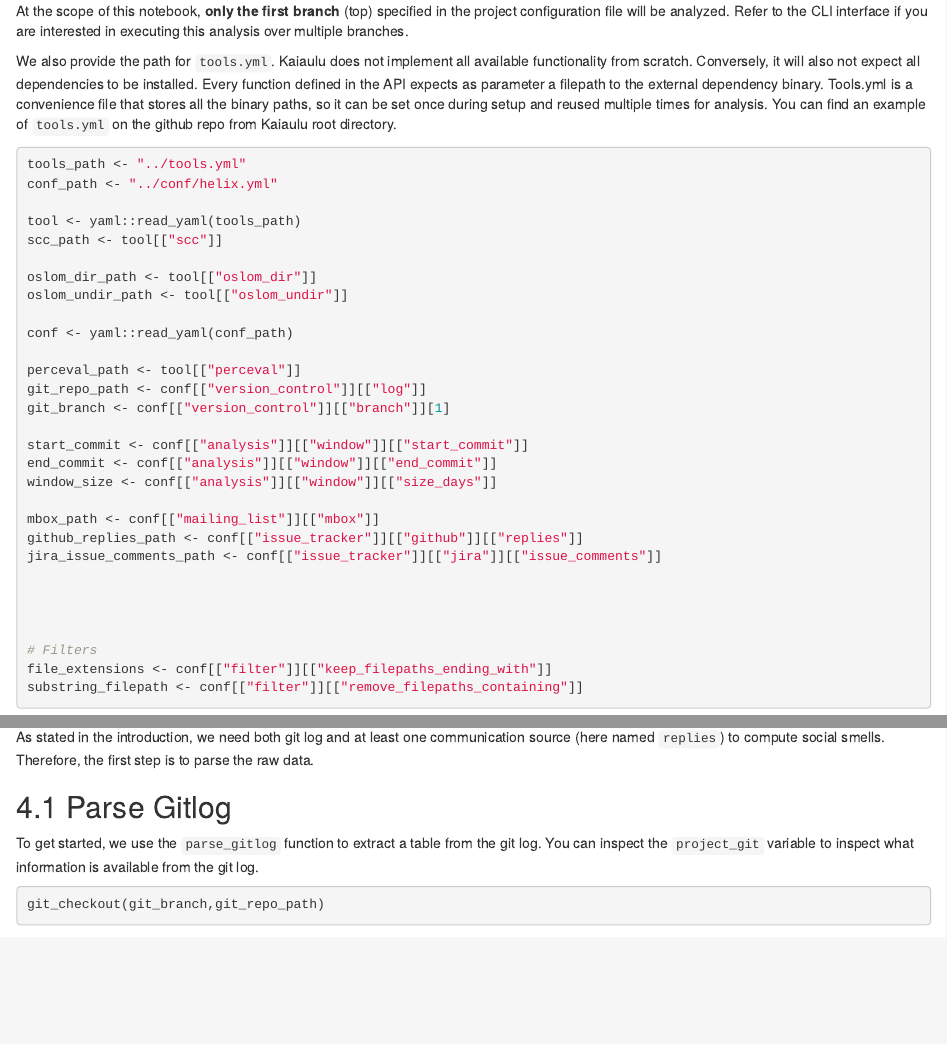
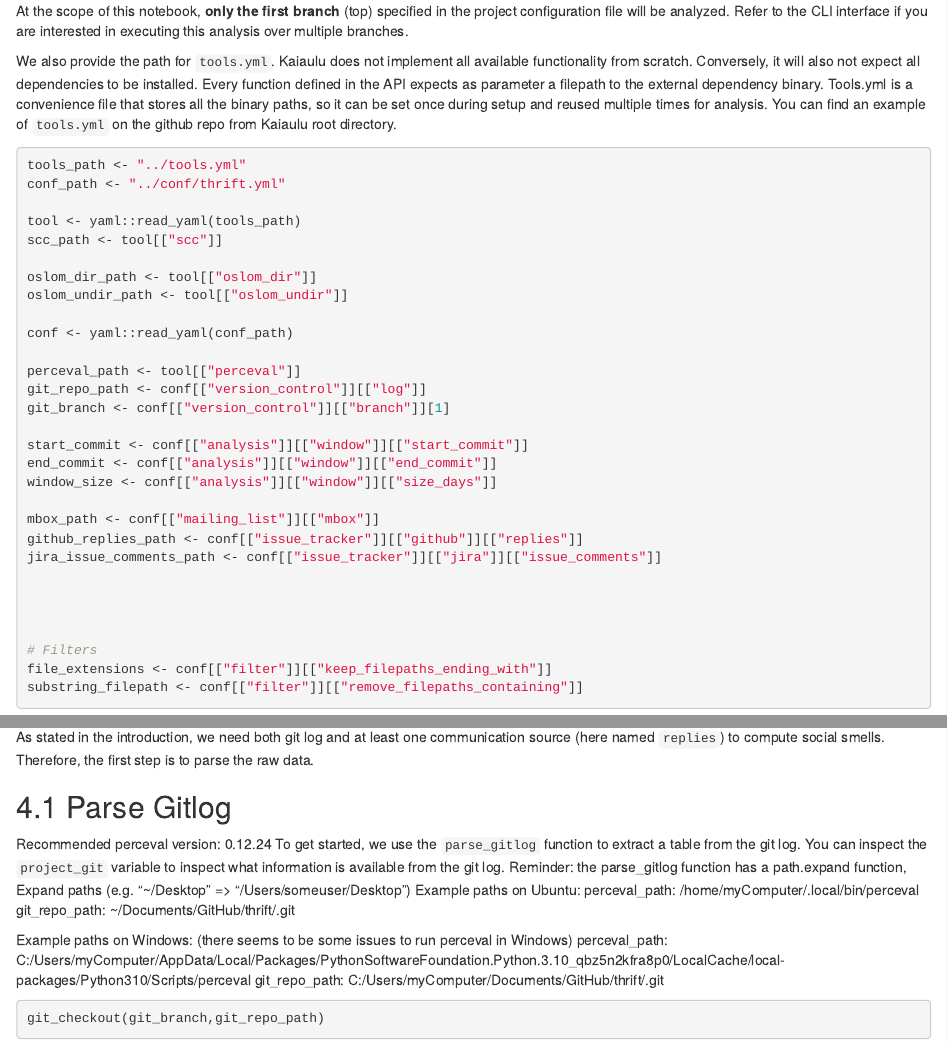
Before and after one commit to sailuh/kaiaulu, an R Markdown document (vignettes/social_smell_showcase.Rmd): the page in a window 1100 px wide, from 1420 px down before the commit and from 1460 px down after it, so that both start at the same text, and a second part further down, joined at a grey line. Rendered offline with R 4.5, knitr and Pandoc, with nearby package versions; some code elsewhere in the file could not run offline; common packages that the code uses without loading them are loaded.

Commit message:
Social Smell Documentation Updated #151

````diff
--- a/vignettes/download_jira_data.Rmd
+++ b/vignettes/download_jira_data.Rmd
@@ -17,6 +17,12 @@ seed <- 1
 set.seed(seed)
 ```
 
+Some packages might not be downloadable by install.packages(“packages_name”), we can try to install the package directly from the github
+Ex:
+github url: https://github.com/matbmeijer/JirAgileR
+command: devtools::install_github("matbmeijer/JirAgileR")
+
+
 ```{r warning=FALSE,message=FALSE}
 require(kaiaulu)
 require(data.table)
@@ -35,7 +41,7 @@ As usual, the first step is to load the project configuration file.
 # Project Configuration File
 
 ```{r}
-conf <- yaml::read_yaml("../conf/geronimo.yml")
+conf <- yaml::read_yaml("../conf/thrift.yml")
 issue_tracker_domain <- conf[["issue_tracker"]][["jira"]][["domain"]]
 issue_tracker_project_key <- conf[["issue_tracker"]][["jira"]][["project_key"]]
 save_path_issue_tracker_issues <- conf[["issue_tracker"]][["jira"]][["issues"]]
--- a/vignettes/social_smell_showcase.Rmd
+++ b/vignettes/social_smell_showcase.Rmd
@@ -56,7 +59,7 @@ We also provide the path for `tools.yml`. Kaiaulu does not implement all availab
 
 ```{r}
 tools_path <- "../tools.yml"
-conf_path <- "../conf/helix.yml"
+conf_path <- "../conf/thrift.yml"
 
 tool <- yaml::read_yaml(tools_path)
 scc_path <- tool[["scc"]]
@@ -94,7 +97,16 @@ As stated in the introduction, we need both git log and at least one communicati
 
 ## Parse Gitlog
 
+Recommended perceval version: 0.12.24
 To get started, we use the `parse_gitlog` function to extract a table from the git log. You can inspect the `project_git` variable to inspect what information is available from the git log.
+Reminder: the parse_gitlog function has a path.expand function, Expand paths (e.g. "~/Desktop" => "/Users/someuser/Desktop")
+Example paths on Ubuntu:
+perceval_path: /home/myComputer/.local/bin/perceval
+git_repo_path: ~/Documents/GitHub/thrift/.git
+
+Example paths on Windows: (there seems to be some issues to run perceval in Windows)
+perceval_path: C:/Users/myComputer/AppData/Local/Packages/PythonSoftwareFoundation.Python.3.10_qbz5n2kfra8p0/LocalCache/local-packages/Python310/Scripts/perceval
+git_repo_path: C:/Users/myComputer/Documents/GitHub/thrift/.git
 
 ```{r}
 git_checkout(git_branch,git_repo_path)
````
Also changed, not shown: vignettes/social_smell_showcase.Rmd (3 more changed lines).
